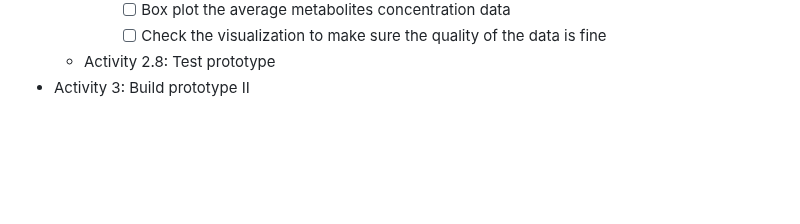
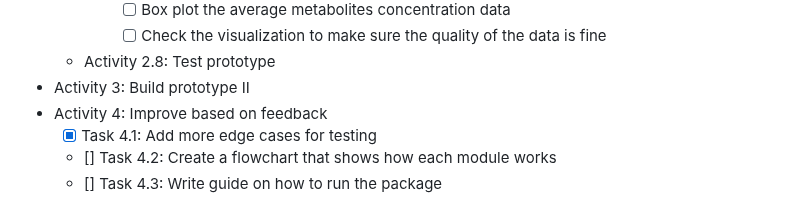
Before and after one commit to SpicyChicken6/Common_metabolomics-data-analysis_tasks, a Markdown page: design_documents/WBS_document(work breakdown structure).md, the part around the change. Rendered like a GitHub page; blank space fills up the shorter version.

Commit message:
Update WBS_document(work breakdown structure).md
Add the activities to finish based on peers' feedback

```diff
--- a/design_documents/WBS_document(work breakdown structure).md
+++ b/design_documents/WBS_document(work breakdown structure).md
@@ -44,3 +44,7 @@ Common_metabolomics-data-analysis_tools
       - [ ] Check the visualization to make sure the quality of the data is fine
   - Activity 2.8: Test prototype
 - Activity 3: Build prototype II
+- Activity 4: Improve based on feedback
+  - [X] Task 4.1: Add more edge cases for testing
+  - [] Task 4.2: Create a flowchart that shows how each module works
+  - [] Task 4.3: Write guide on how to run the package
```
